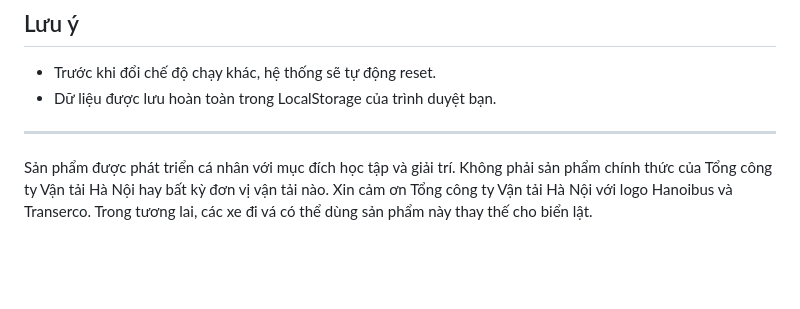
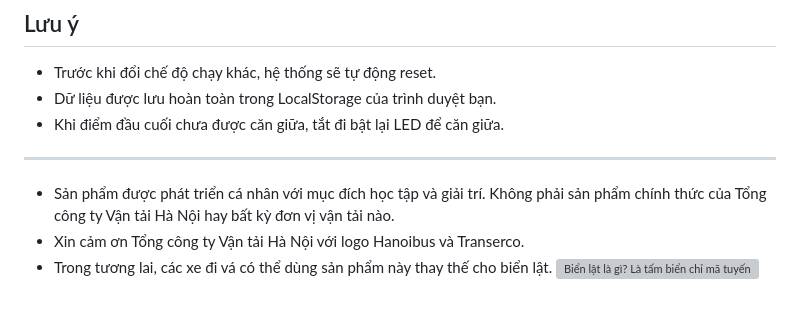
Before and after one commit to mhieu1296/LED_XE_BUYT_TRANSERCO, a Markdown page: README.md, the part around the change. Rendered like a GitHub page; blank space fills up the shorter version; grey boxes are pictures that could not be loaded.

```diff
--- a/README.md
+++ b/README.md
@@ -57,7 +57,10 @@
 ## Lưu ý
 *   Trước khi đổi chế độ chạy khác, hệ thống sẽ tự động reset.
 *   Dữ liệu được lưu hoàn toàn trong LocalStorage của trình duyệt bạn.
+*   Khi điểm đầu cuối chưa được căn giữa, tắt đi bật lại LED để căn giữa.
 
 ---
-Sản phẩm được phát triển cá nhân với mục đích học tập và giải trí. Không phải sản phẩm chính thức của Tổng công ty Vận tải Hà Nội hay bất kỳ đơn vị vận tải nào. Xin cảm ơn Tổng công ty Vận tải Hà Nội với logo Hanoibus và Transerco.
-Trong tương lai, các xe đi vá có thể dùng sản phẩm này thay thế cho biển lật.
+*   Sản phẩm được phát triển cá nhân với mục đích học tập và giải trí. Không phải sản phẩm chính thức của Tổng công ty Vận tải Hà Nội hay bất kỳ đơn vị vận tải nào.
+*   Xin cảm ơn Tổng công ty Vận tải Hà Nội với logo Hanoibus và Transerco.
+*   Trong tương lai, các xe đi vá có thể dùng sản phẩm này thay thế cho biển lật.
+![Biển lật là gì? Là tấm biển chỉ mã tuyến và tên tuyến, thỉnh thoảng có thêm biển kiểm soát.](/assets/image/bienlat.png)
```
